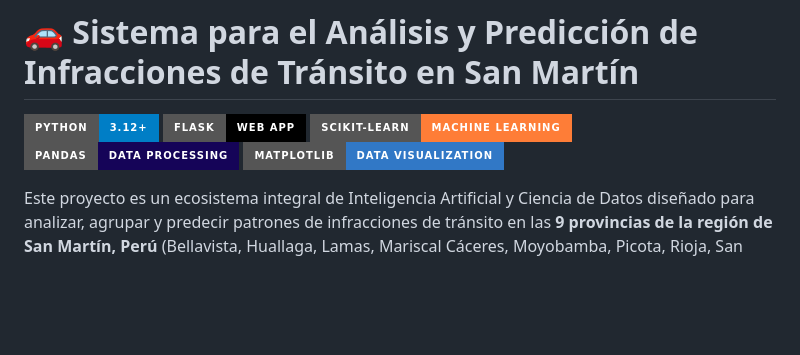
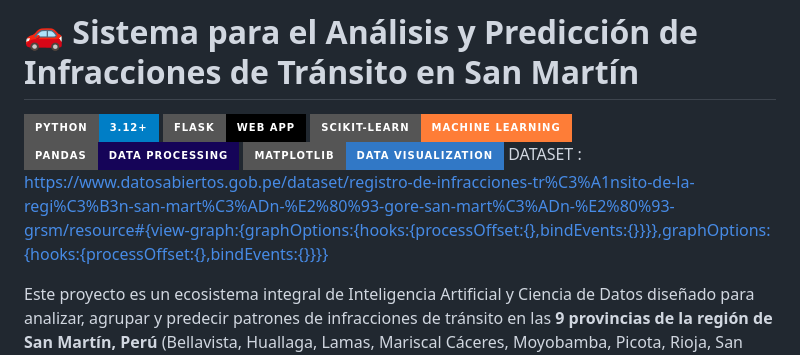
Before and after one commit to Nik-920/Martin, a Markdown page: README.md, the part around the change. GitHub-like rendering; badges without logos; blank space fills up the shorter version.

Commit message:
Update README with dataset link and project overview
Added dataset link and project description for AI and Data Science ecosystem.

```diff
--- a/README.md
+++ b/README.md
@@ -5,6 +5,7 @@
 ![Scikit-Learn](https://img.shields.io/badge/Scikit--Learn-Machine%20Learning-orange?style=for-the-badge&logo=scikit-learn&logoColor=white)
 ![Pandas](https://img.shields.io/badge/Pandas-Data%20Processing-150458?style=for-the-badge&logo=pandas&logoColor=white)
 ![Matplotlib](https://img.shields.io/badge/Matplotlib-Data%20Visualization-3178C6?style=for-the-badge)
+DATASET : https://www.datosabiertos.gob.pe/dataset/registro-de-infracciones-tr%C3%A1nsito-de-la-regi%C3%B3n-san-mart%C3%ADn-%E2%80%93-gore-san-mart%C3%ADn-%E2%80%93-grsm/resource#{view-graph:{graphOptions:{hooks:{processOffset:{},bindEvents:{}}}},graphOptions:{hooks:{processOffset:{},bindEvents:{}}}}
 
 Este proyecto es un ecosistema integral de Inteligencia Artificial y Ciencia de Datos diseñado para analizar, agrupar y predecir patrones de infracciones de tránsito en las **9 provincias de la región de San Martín, Perú** (Bellavista, Huallaga, Lamas, Mariscal Cáceres, Moyobamba, Picota, Rioja, San Martín y Tocache).
 
```
